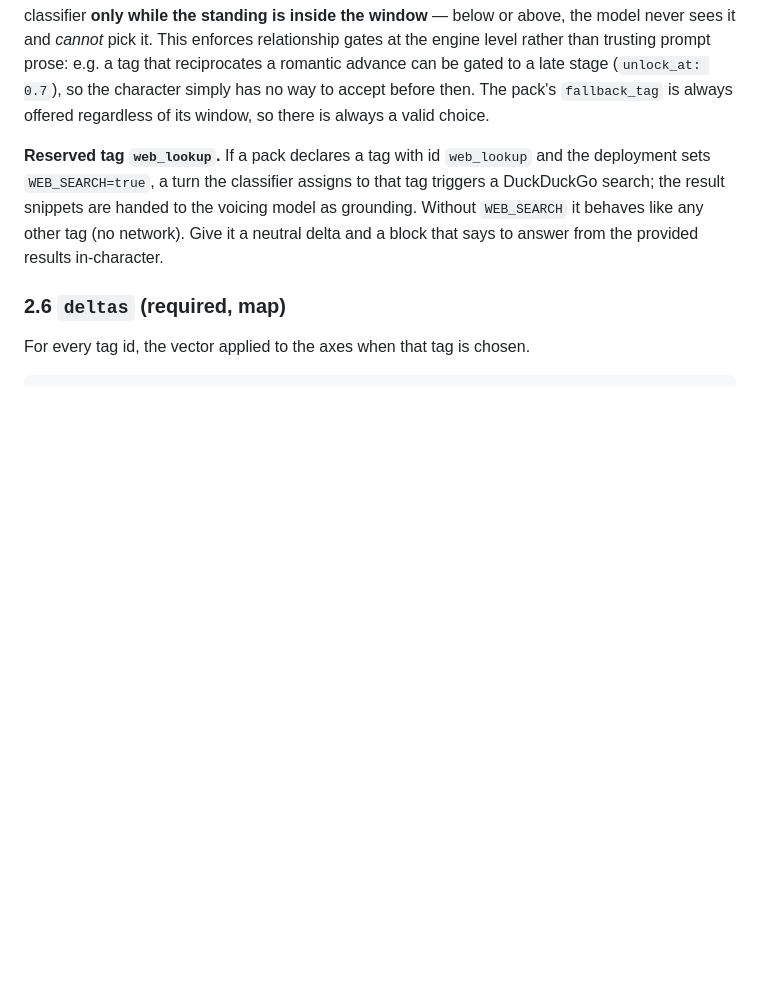
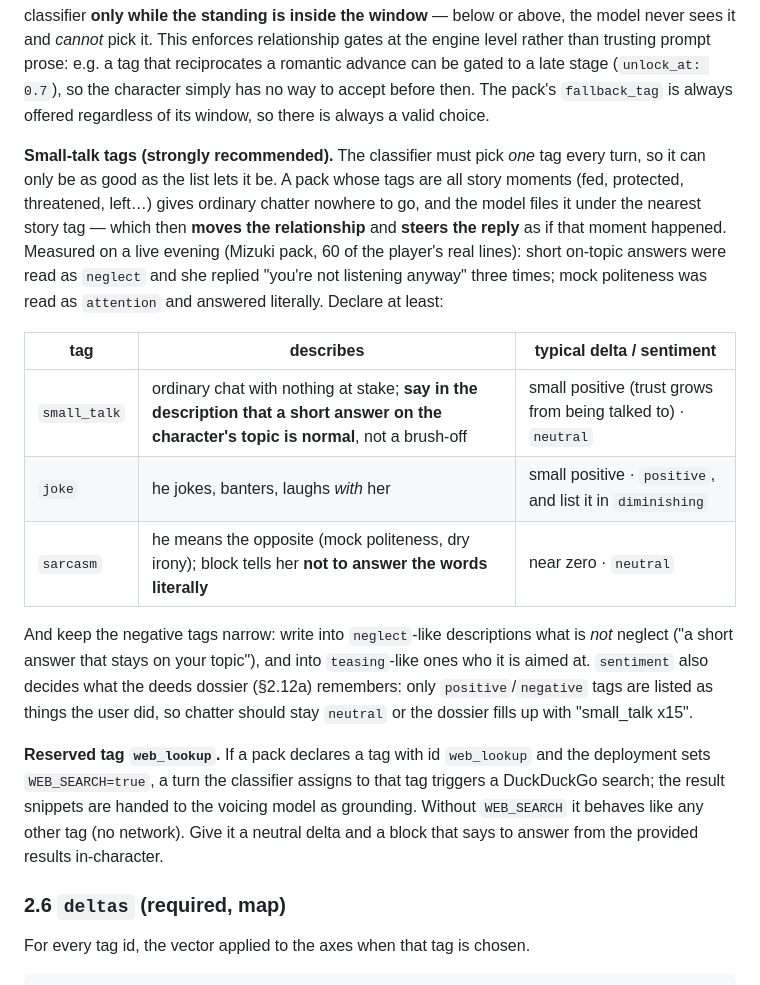
Before and after one commit to HontoUKI/M.A.R.I.A.-Micro-Engine, a Markdown page: CHARACTER_PACK_SPEC.md, the part around the change. GitHub-like rendering; blank space fills up the shorter version.

Commit message:
Docs: pack spec asks for small-talk tags and narrow negative ones

```diff
--- a/CHARACTER_PACK_SPEC.md
+++ b/CHARACTER_PACK_SPEC.md
@@ -123,6 +123,29 @@ rather than trusting prompt prose: e.g. a tag that reciprocates a romantic
 advance can be gated to a late stage (`unlock_at: 0.7`), so the character simply
 has no way to accept before then. The pack's `fallback_tag` is always offered
 regardless of its window, so there is always a valid choice.
+
+**Small-talk tags (strongly recommended).** The classifier must pick *one* tag
+every turn, so it can only be as good as the list lets it be. A pack whose tags
+are all story moments (fed, protected, threatened, left…) gives ordinary chatter
+nowhere to go, and the model files it under the nearest story tag — which then
+**moves the relationship** and **steers the reply** as if that moment happened.
+Measured on a live evening (Mizuki pack, 60 of the player's real lines): short
+on-topic answers were read as `neglect` and she replied "you're not listening
+anyway" three times; mock politeness was read as `attention` and answered
+literally. Declare at least:
+
+| tag | describes | typical delta / sentiment |
+|---|---|---|
+| `small_talk` | ordinary chat with nothing at stake; **say in the description that a short answer on the character's topic is normal**, not a brush-off | small positive (trust grows from being talked to) · `neutral` |
+| `joke` | he jokes, banters, laughs *with* her | small positive · `positive`, and list it in `diminishing` |
+| `sarcasm` | he means the opposite (mock politeness, dry irony); block tells her **not to answer the words literally** | near zero · `neutral` |
+
+And keep the negative tags narrow: write into `neglect`-like descriptions what
+is *not* neglect ("a short answer that stays on your topic"), and into
+`teasing`-like ones who it is aimed at. `sentiment` also decides what the deeds
+dossier (§2.12a) remembers: only `positive`/`negative` tags are listed as things
+the user did, so chatter should stay `neutral` or the dossier fills up with
+"small_talk x15".
 
 **Reserved tag `web_lookup`.** If a pack declares a tag with id `web_lookup`
 and the deployment sets `WEB_SEARCH=true`, a turn the classifier assigns to
```
